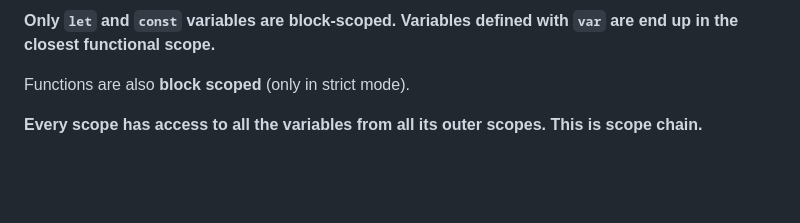
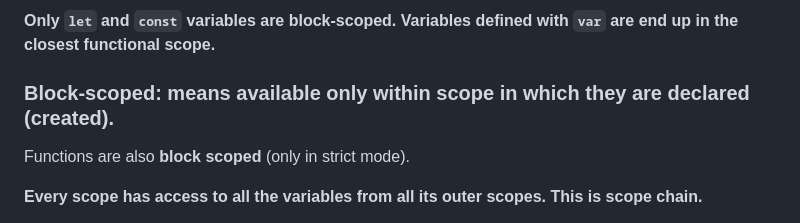
Before and after one commit to letStayFoolish/js-behind-scenes, a Markdown page: README.md, the part around the change. GitHub-like rendering; blank space fills up the shorter version.

Commit message:
Improve README with clarification on block scoping
Added a more detailed explanation of the term "block-scoped" to improve clarity and aid understanding for readers. This change ensures users fully grasp the concept and its implications in JavaScript.

```diff
--- a/README.md
+++ b/README.md
@@ -74,6 +74,8 @@ Block would be anything between curly bracers.
 ![scope-screen-02.png](src/assets/scope-screen-02.png)
 
 **Only `let` and `const` variables are block-scoped. Variables defined with `var` are end up in the closest functional scope.**
+
+### Block-scoped: means available only within scope in which they are declared (created).
 
 Functions are also **block scoped** (only in strict mode).
 
```
